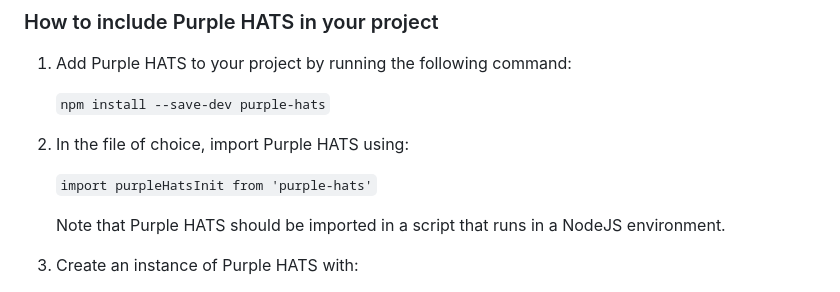
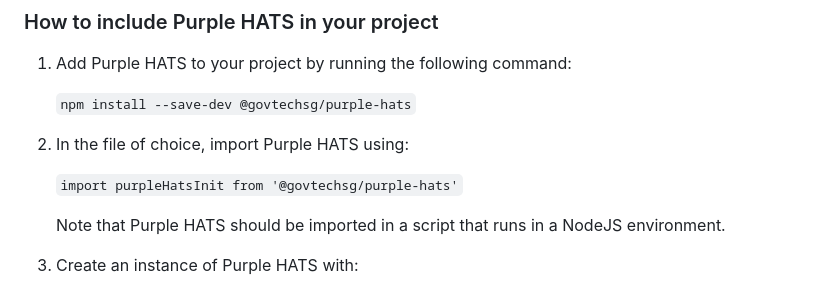
Before and after one commit to GovTechSG/purple-a11y, a Markdown page: INTEGRATION.md, the part around the change. Drawn GitHub-style.

Commit message:
Edit integration readme

```diff
--- a/INTEGRATION.md
+++ b/INTEGRATION.md
@@ -10,10 +10,10 @@ In order to use this functionality, the testing framework must support:
 ### How to include Purple HATS in your project
 1. Add Purple HATS to your project by running the following command:
 
-    `npm install --save-dev purple-hats`
+    `npm install --save-dev @govtechsg/purple-hats`
 2. In the file of choice, import Purple HATS using:
 
-    `import purpleHatsInit from 'purple-hats'`
+    `import purpleHatsInit from '@govtechsg/purple-hats'`
 
     Note that Purple HATS should be imported in a script that runs in a NodeJS environment.
 
```
